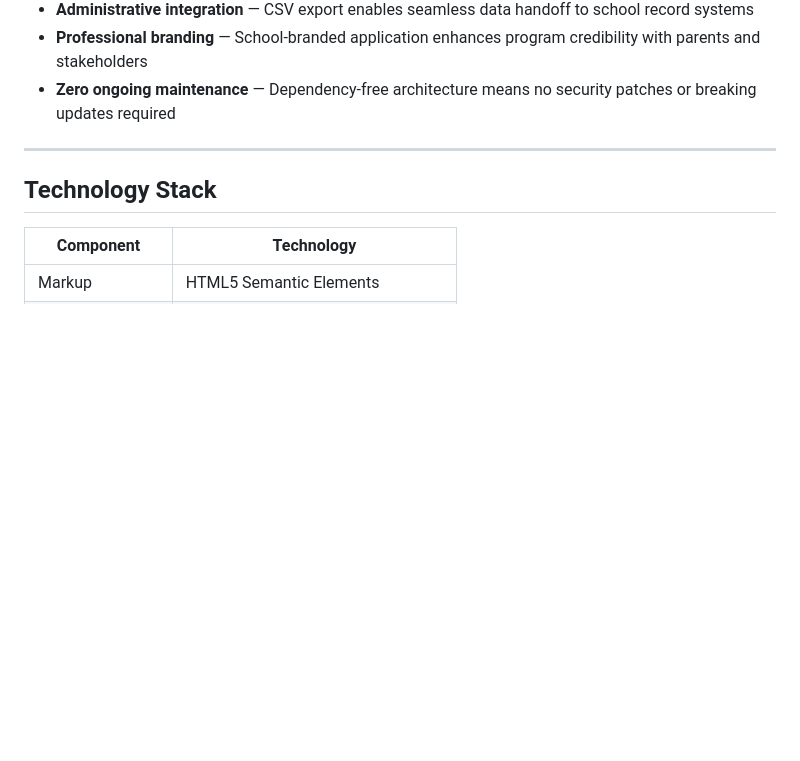
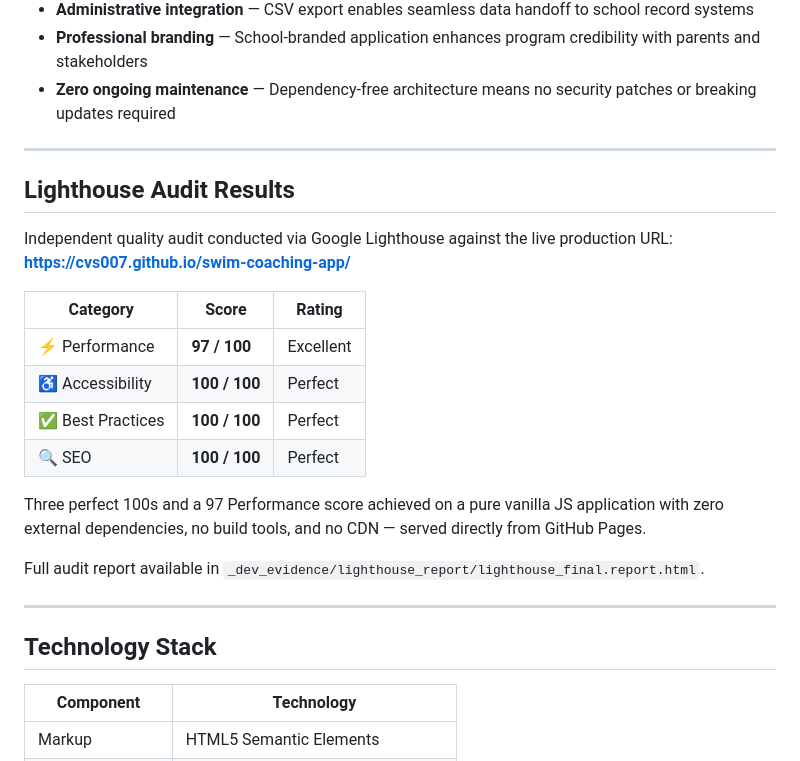
Before and after one commit to CVS007/swim-coaching-app, a Markdown page: _portfolio/case_study.md, the part around the change. GitHub-like rendering; blank space fills up the shorter version.

Commit message:
docs: add Lighthouse audit results to case study
Performance 97 · Accessibility 100 · Best Practices 100 · SEO 100
Three perfect 100s on live GitHub Pages production URL.

Co-Authored-By: Christo van Schanke t/a SSFD <christo@schankesync.dev>
Co-Authored-By: Claude Sonnet 4.6 <noreply@anthropic.com>

```diff
--- a/_portfolio/case_study.md
+++ b/_portfolio/case_study.md
@@ -71,6 +71,24 @@ The application was built with maintainability and longevity as primary concerns
 
 ---
 
+## Lighthouse Audit Results
+
+Independent quality audit conducted via Google Lighthouse against the live production URL:
+**https://cvs007.github.io/swim-coaching-app/**
+
+| Category | Score | Rating |
+|----------|-------|--------|
+| ⚡ Performance | **97 / 100** | Excellent |
+| ♿ Accessibility | **100 / 100** | Perfect |
+| ✅ Best Practices | **100 / 100** | Perfect |
+| 🔍 SEO | **100 / 100** | Perfect |
+
+Three perfect 100s and a 97 Performance score achieved on a pure vanilla JS application with zero external dependencies, no build tools, and no CDN — served directly from GitHub Pages.
+
+Full audit report available in `_dev_evidence/lighthouse_report/lighthouse_final.report.html`.
+
+---
+
 ## Technology Stack
 
 | Component | Technology |
```
